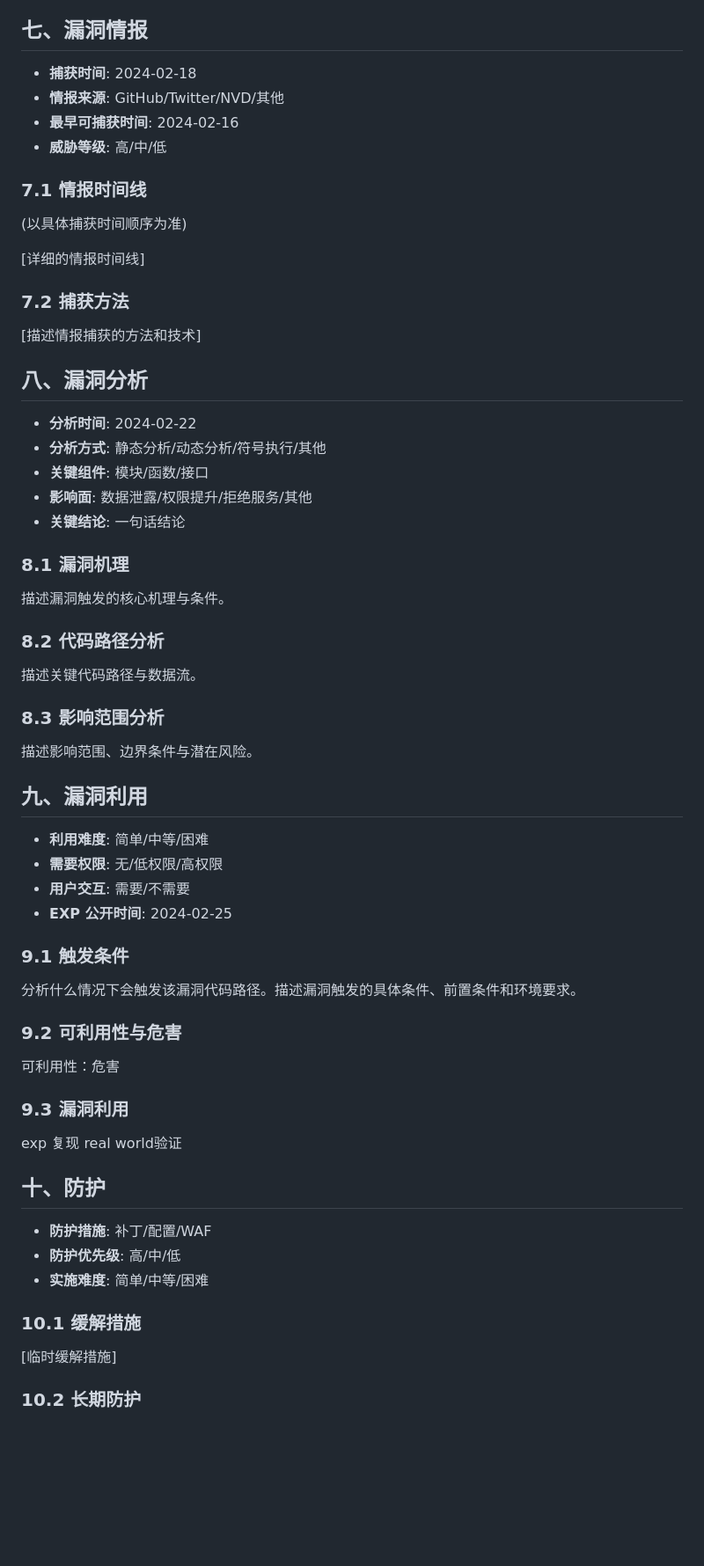
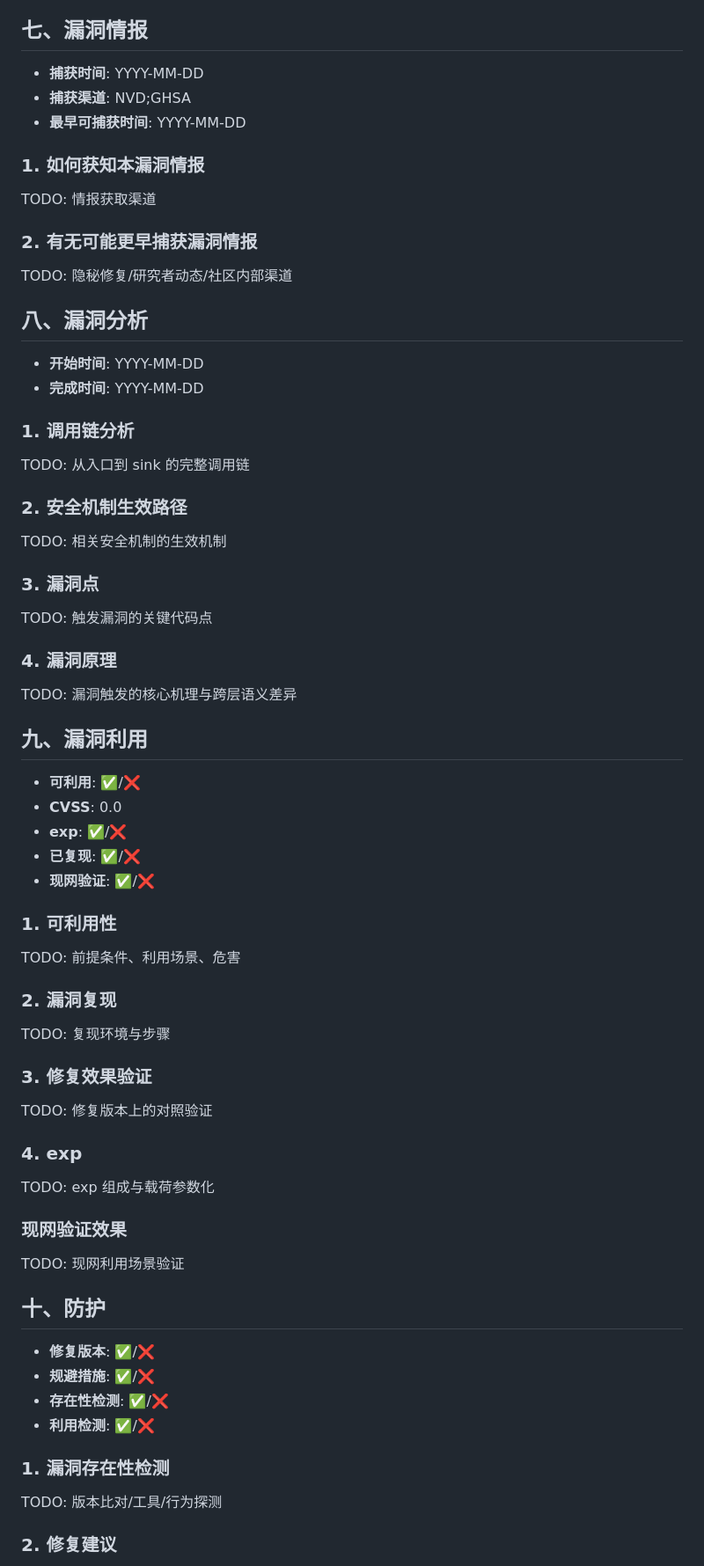
Before and after one commit to ssst0n3/vulncycle, a Markdown page: public/TEMPLATE.md, the part around one of its changes. Shown at 88% size. GitHub-like rendering; blank space fills up the shorter version.

Commit message:
feat(template): restructure vulnerability analysis sections V–X
- Add `tags: 漏洞分析` frontmatter
- Standardize metadata field casing (Commit → commit, 修复时间 → 合入时间)
- Restructure 五、漏洞修复 with new sub-sections: commit筛选, 修复分析, 验证, 局限性及引入风险
- Restructure 七、漏洞情报: simplify metadata, add capture channel and early-detection analysis
- Restructure 八、漏洞分析: add call-chain, security-mechanism, and cross-layer semantic analysis
- Restructure 九、漏洞利用: add CVSS/exploit status badges, separate verification and real-world validation
- Restructure 十、防护: split into detection, fix advice, mitigation, and runtime monitoring

```diff
--- a/public/TEMPLATE.md
+++ b/public/TEMPLATE.md
@@ -132,77 +146,83 @@ TODO: 描述厂商的响应情况
 
 <!-- 关键信息：以下信息将显示在章节标题右侧（最多显示5个） -->
 
-- **捕获时间**: 2024-02-18
-- **情报来源**: GitHub/Twitter/NVD/其他
-- **最早可捕获时间**: 2024-02-16
-- **威胁等级**: 高/中/低
+- **捕获时间**: YYYY-MM-DD
+- **捕获渠道**: NVD;GHSA
+- **最早可捕获时间**: YYYY-MM-DD
 
-### 7.1 情报时间线
+### 1. 如何获知本漏洞情报
 
-(以具体捕获时间顺序为准)
+TODO: 情报获取渠道
 
-[详细的情报时间线]
+### 2. 有无可能更早捕获漏洞情报
 
-### 7.2 捕获方法
-
-[描述情报捕获的方法和技术]
+TODO: 隐秘修复/研究者动态/社区内部渠道
 
 ## 八、漏洞分析
 
 <!-- 关键信息：以下信息将显示在章节标题右侧（最多显示5个） -->
 
-- **分析时间**: 2024-02-22
-- **分析方式**: 静态分析/动态分析/符号执行/其他
-- **关键组件**: 模块/函数/接口
-- **影响面**: 数据泄露/权限提升/拒绝服务/其他
-- **关键结论**: 一句话结论
+- **开始时间**: YYYY-MM-DD
+- **完成时间**: YYYY-MM-DD
 
-### 8.1 漏洞机理
+### 1. 调用链分析
 
-描述漏洞触发的核心机理与条件。
+TODO: 从入口到 sink 的完整调用链
 
-### 8.2 代码路径分析
+### 2. 安全机制生效路径
 
-描述关键代码路径与数据流。
+TODO: 相关安全机制的生效机制
 
-### 8.3 影响范围分析
+### 3. 漏洞点
 
-描述影响范围、边界条件与潜在风险。
+TODO: 触发漏洞的关键代码点
+
+### 4. 漏洞原理
+
+TODO: 漏洞触发的核心机理与跨层语义差异
 
 ## 九、漏洞利用
 
 <!-- 关键信息：以下信息将显示在章节标题右侧（最多显示5个） -->
 
-- **利用难度**: 简单/中等/困难
-- **需要权限**: 无/低权限/高权限
-- **用户交互**: 需要/不需要
-- **EXP 公开时间**: 2024-02-25
+- **可利用**: ✅/❌
+- **CVSS**: 0.0
+- **exp**: ✅/❌
+- **已复现**: ✅/❌
+- **现网验证**: ✅/❌
 
-### 9.1 触发条件
+### 1. 可利用性
 
-分析什么情况下会触发该漏洞代码路径。描述漏洞触发的具体条件、前置条件和环境要求。
+TODO: 前提条件、利用场景、危害
 
-### 9.2 可利用性与危害
+### 2. 漏洞复现
 
-可利用性：危害
+TODO: 复现环境与步骤
 
-### 9.3 漏洞利用
+### 3. 修复效果验证
 
-exp
-复现
-real world验证
+TODO: 修复版本上的对照验证
+
+### 4. exp
+
+TODO: exp 组成与载荷参数化
+
+### 现网验证效果
+
+TODO: 现网利用场景验证
 
 ## 十、防护
 
 <!-- 关键信息：以下信息将显示在章节标题右侧（最多显示5个） -->
 
-- **防护措施**: 补丁/配置/WAF
-- **防护优先级**: 高/中/低
-- **实施难度**: 简单/中等/困难
+- **修复版本**: ✅/❌
+- **规避措施**: ✅/❌
+- **存在性检测**: ✅/❌
+- **利用检测**: ✅/❌
 
-### 10.1 缓解措施
+### 1. 漏洞存在性检测
 
-[临时缓解措施]
+TODO: 版本比对/工具/行为探测
 
-### 10.2 长期防护
+### 2. 修复建议
 
```
Also changed, not shown: other parts of public/TEMPLATE.md (+32 -10 lines).
